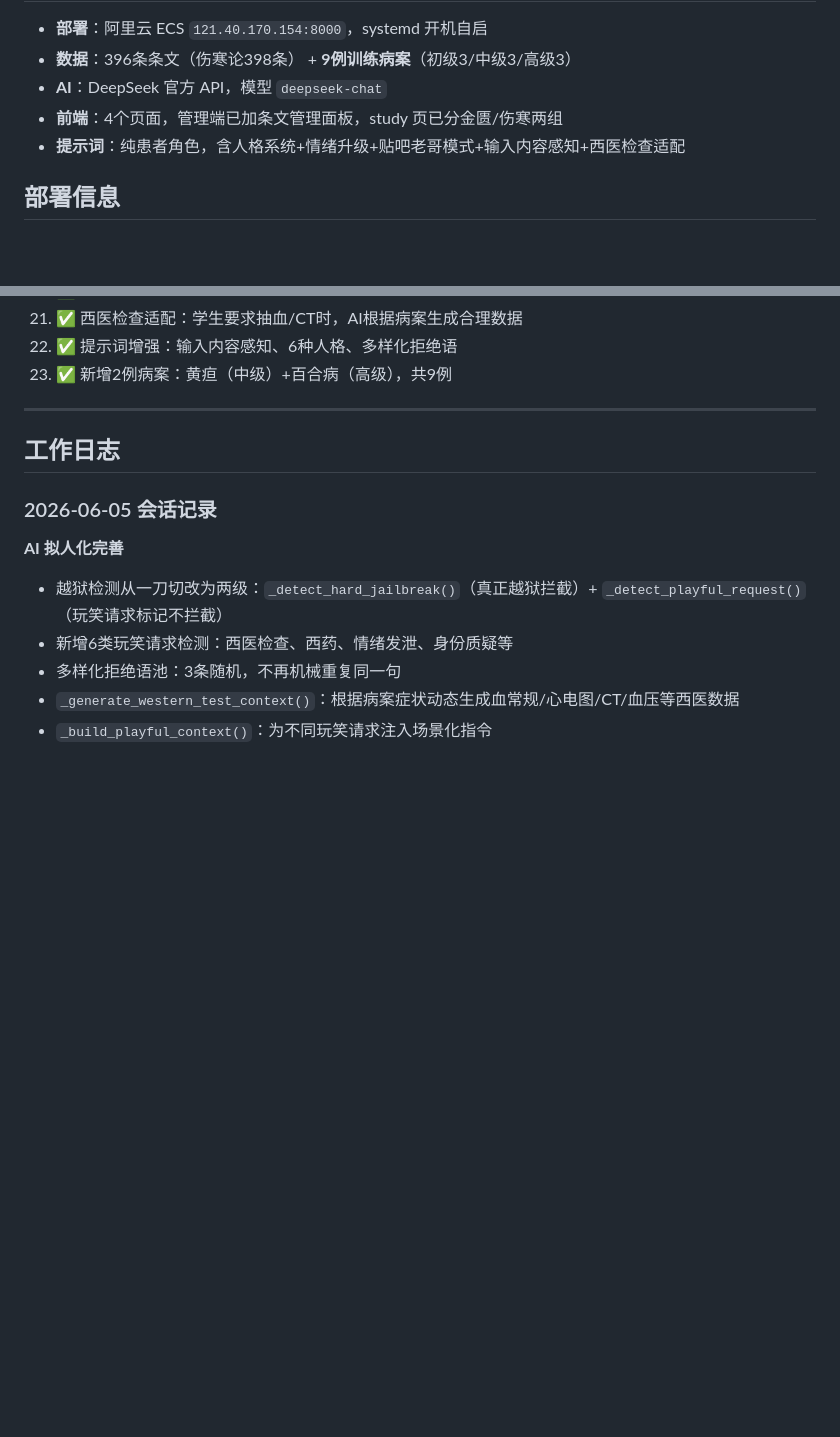
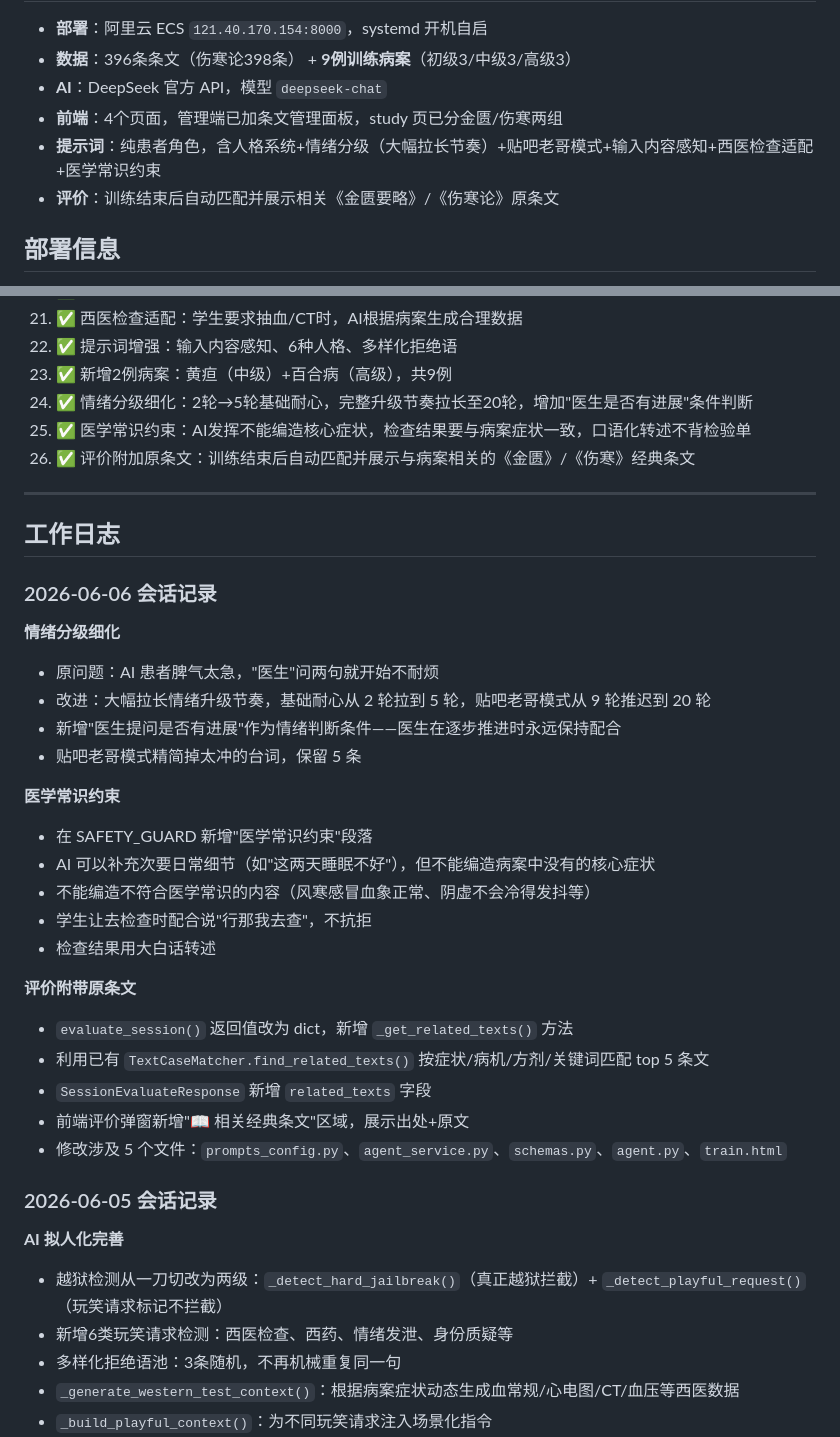
Before and after one commit to unicornpac/JinGui, a Markdown page: PROJECT_MEMORY.md, 2 parts joined by grey strips. Rendered like a GitHub page; blank space fills up the shorter version.

Commit message:
记录2026-06-06工作日志：情绪分级细化+医学约束+评价附带原条文

```diff
--- a/PROJECT_MEMORY.md
+++ b/PROJECT_MEMORY.md
@@ -179,7 +179,8 @@ http://localhost:8000/docs     # API 文档
 - **数据**：396条条文（伤寒论398条） + **9例训练病案**（初级3/中级3/高级3）
 - **AI**：DeepSeek 官方 API，模型 `deepseek-chat`
 - **前端**：4个页面，管理端已加条文管理面板，study 页已分金匮/伤寒两组
-- **提示词**：纯患者角色，含人格系统+情绪升级+贴吧老哥模式+输入内容感知+西医检查适配
+- **提示词**：纯患者角色，含人格系统+情绪分级（大幅拉长节奏）+贴吧老哥模式+输入内容感知+西医检查适配+医学常识约束
+- **评价**：训练结束后自动匹配并展示相关《金匮要略》/《伤寒论》原条文
 
 ## 部署信息
 
@@ -216,10 +217,35 @@ AI_MODEL=deepseek-chat
 21. ✅ 西医检查适配：学生要求抽血/CT时，AI根据病案生成合理数据
 22. ✅ 提示词增强：输入内容感知、6种人格、多样化拒绝语
 23. ✅ 新增2例病案：黄疸（中级）+百合病（高级），共9例
+24. ✅ 情绪分级细化：2轮→5轮基础耐心，完整升级节奏拉长至20轮，增加"医生是否有进展"条件判断
+25. ✅ 医学常识约束：AI发挥不能编造核心症状，检查结果要与病案症状一致，口语化转述不背检验单
+26. ✅ 评价附加原条文：训练结束后自动匹配并展示与病案相关的《金匮》/《伤寒》经典条文
 
 ---
 
 ## 工作日志
+
+### 2026-06-06 会话记录
+
+**情绪分级细化**
+- 原问题：AI 患者脾气太急，"医生"问两句就开始不耐烦
+- 改进：大幅拉长情绪升级节奏，基础耐心从 2 轮拉到 5 轮，贴吧老哥模式从 9 轮推迟到 20 轮
+- 新增"医生提问是否有进展"作为情绪判断条件——医生在逐步推进时永远保持配合
+- 贴吧老哥模式精简掉太冲的台词，保留 5 条
+
+**医学常识约束**
+- 在 SAFETY_GUARD 新增"医学常识约束"段落
+- AI 可以补充次要日常细节（如"这两天睡眠不好"），但不能编造病案中没有的核心症状
+- 不能编造不符合医学常识的内容（风寒感冒血象正常、阴虚不会冷得发抖等）
+- 学生让去检查时配合说"行那我去查"，不抗拒
+- 检查结果用大白话转述
+
+**评价附带原条文**
+- `evaluate_session()` 返回值改为 dict，新增 `_get_related_texts()` 方法
+- 利用已有 `TextCaseMatcher.find_related_texts()` 按症状/病机/方剂/关键词匹配 top 5 条文
+- `SessionEvaluateResponse` 新增 `related_texts` 字段
+- 前端评价弹窗新增"📖 相关经典条文"区域，展示出处+原文
+- 修改涉及 5 个文件：`prompts_config.py`、`agent_service.py`、`schemas.py`、`agent.py`、`train.html`
 
 ### 2026-06-05 会话记录
 
```
Also changed, not shown: other parts of PROJECT_MEMORY.md (+1 -1 lines).
